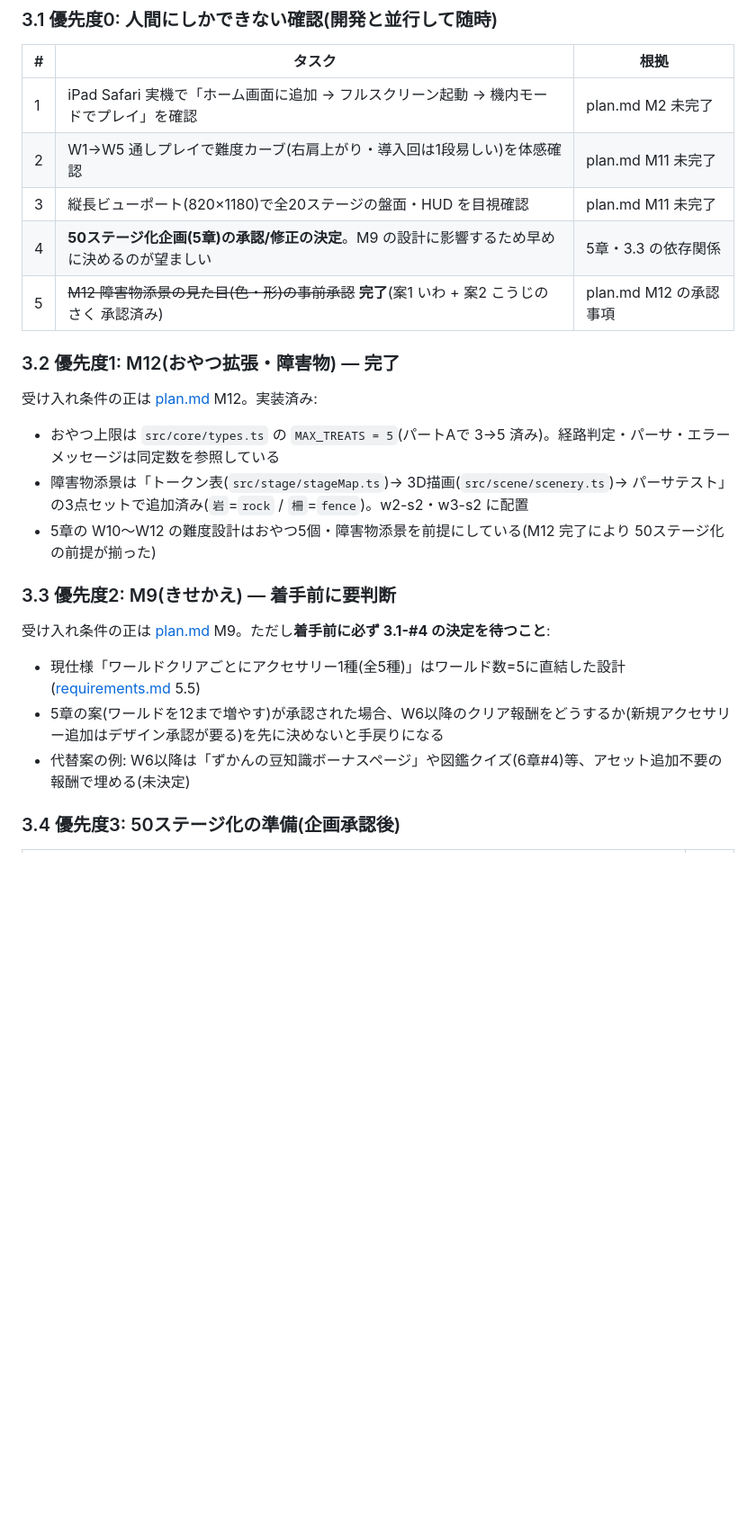
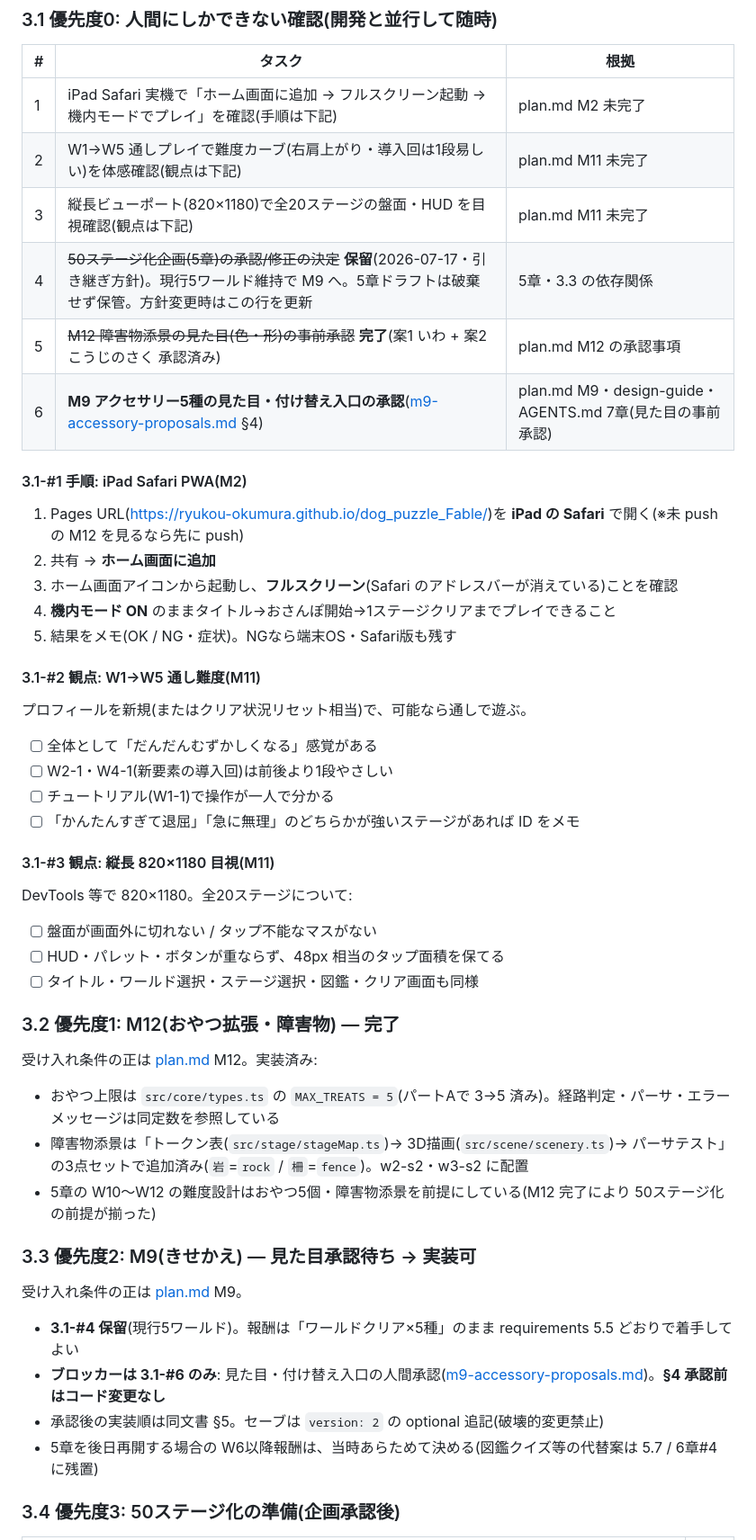
Before and after one commit to RYUKOU-OKUMURA/dog_puzzle_Fable, a Markdown page: docs/roadmap.md, the part around one of its changes. Shown at 90% size. Rendered like a GitHub page; blank space fills up the shorter version.

Commit message:
docs: M12後の方針を整理しM9きせかえ見た目案を追加
50ステージ化を保留して現行5ワールドでM9へ進む前提をroadmapに反映し、
アクセサリー5種の承認用資料と人間確認チェックリストを揃える。

Co-authored-by: Cursor <cursoragent@cursor.com>

```diff
--- a/docs/roadmap.md
+++ b/docs/roadmap.md
@@ -31,11 +33,37 @@
 
 | #   | タスク                                                                                      | 根拠                   |
 | --- | ------------------------------------------------------------------------------------------- | ---------------------- |
-| 1   | iPad Safari 実機で「ホーム画面に追加 → フルスクリーン起動 → 機内モードでプレイ」を確認      | plan.md M2 未完了      |
-| 2   | W1→W5 通しプレイで難度カーブ(右肩上がり・導入回は1段易しい)を体感確認                       | plan.md M11 未完了     |
-| 3   | 縦長ビューポート(820×1180)で全20ステージの盤面・HUD を目視確認                              | plan.md M11 未完了     |
-| 4   | **50ステージ化企画(5章)の承認/修正の決定**。M9 の設計に影響するため早めに決めるのが望ましい | 5章・3.3 の依存関係    |
+| 1   | iPad Safari 実機で「ホーム画面に追加 → フルスクリーン起動 → 機内モードでプレイ」を確認(手順は下記) | plan.md M2 未完了      |
+| 2   | W1→W5 通しプレイで難度カーブ(右肩上がり・導入回は1段易しい)を体感確認(観点は下記)           | plan.md M11 未完了     |
+| 3   | 縦長ビューポート(820×1180)で全20ステージの盤面・HUD を目視確認(観点は下記)                  | plan.md M11 未完了     |
+| 4   | ~~50ステージ化企画(5章)の承認/修正の決定~~ **保留**(2026-07-17・引き継ぎ方針)。現行5ワールド維持で M9 へ。5章ドラフトは破棄せず保管。方針変更時はこの行を更新 | 5章・3.3 の依存関係    |
 | 5   | ~~M12 障害物添景の見た目(色・形)の事前承認~~ **完了**(案1 いわ + 案2 こうじのさく 承認済み)  | plan.md M12 の承認事項 |
+| 6   | **M9 アクセサリー5種の見た目・付け替え入口の承認**([m9-accessory-proposals.md](./m9-accessory-proposals.md) §4) | plan.md M9・design-guide・AGENTS.md 7章(見た目の事前承認) |
+
+#### 3.1-#1 手順: iPad Safari PWA(M2)
+
+1. Pages URL(<https://ryukou-okumura.github.io/dog_puzzle_Fable/>)を **iPad の Safari** で開く(※未 push の M12 を見るなら先に push)
+2. 共有 → **ホーム画面に追加**
+3. ホーム画面アイコンから起動し、**フルスクリーン**(Safari のアドレスバーが消えている)ことを確認
+4. **機内モード ON** のままタイトル→おさんぽ開始→1ステージクリアまでプレイできること
+5. 結果をメモ(OK / NG・症状)。NGなら端末OS・Safari版も残す
+
+#### 3.1-#2 観点: W1→W5 通し難度(M11)
+
+プロフィールを新規(またはクリア状況リセット相当)で、可能なら通しで遊ぶ。
+
+- [ ] 全体として「だんだんむずかしくなる」感覚がある
+- [ ] W2-1・W4-1(新要素の導入回)は前後より1段やさしい
+- [ ] チュートリアル(W1-1)で操作が一人で分かる
+- [ ] 「かんたんすぎて退屈」「急に無理」のどちらかが強いステージがあれば ID をメモ
+
+#### 3.1-#3 観点: 縦長 820×1180 目視(M11)
+
+DevTools 等で 820×1180。全20ステージについて:
+
+- [ ] 盤面が画面外に切れない / タップ不能なマスがない
+- [ ] HUD・パレット・ボタンが重ならず、48px 相当のタップ面積を保てる
+- [ ] タイトル・ワールド選択・ステージ選択・図鑑・クリア画面も同様
 
 ### 3.2 優先度1: M12(おやつ拡張・障害物) — 完了
 
@@ -45,13 +73,14 @@
 - 障害物添景は「トークン表(`src/stage/stageMap.ts`)→ 3D描画(`src/scene/scenery.ts`)→ パーサテスト」の3点セットで追加済み(`岩`=`rock` / `柵`=`fence`)。w2-s2・w3-s2 に配置
 - 5章の W10〜W12 の難度設計はおやつ5個・障害物添景を前提にしている(M12 完了により 50ステージ化の前提が揃った)
 
-### 3.3 優先度2: M9(きせかえ) — 着手前に要判断
+### 3.3 優先度2: M9(きせかえ) — 見た目承認待ち → 実装可
 
-受け入れ条件の正は [plan.md](./plan.md) M9。ただし**着手前に必ず 3.1-#4 の決定を待つこと**:
+受け入れ条件の正は [plan.md](./plan.md) M9。
 
-- 現仕様「ワールドクリアごとにアクセサリー1種(全5種)」はワールド数=5に直結した設計([requirements.md](./requirements.md) 5.5)
-- 5章の案(ワールドを12まで増やす)が承認された場合、W6以降のクリア報酬をどうするか(新規アクセサリー追加はデザイン承認が要る)を先に決めないと手戻りになる
-- 代替案の例: W6以降は「ずかんの豆知識ボーナスページ」や図鑑クイズ(6章#4)等、アセット追加不要の報酬で埋める(未決定)
+- **3.1-#4 保留**(現行5ワールド)。報酬は「ワールドクリア×5種」のまま requirements 5.5 どおりで着手してよい
+- **ブロッカーは 3.1-#6 のみ**: 見た目・付け替え入口の人間承認([m9-accessory-proposals.md](./m9-accessory-proposals.md))。**§4 承認前はコード変更なし**
+- 承認後の実装順は同文書 §5。セーブは `version: 2` の optional 追記(破壊的変更禁止)
+- 5章を後日再開する場合の W6以降報酬は、当時あらためて決める(図鑑クイズ等の代替案は 5.7 / 6章#4 に残置)
 
 ### 3.4 優先度3: 50ステージ化の準備(企画承認後)
 
```
Also changed, not shown: other parts of docs/roadmap.md (+13 -6 lines), docs/m9-accessory-proposals.md (added, +102 -0 lines), docs/plan.md (+2 -0 lines).
